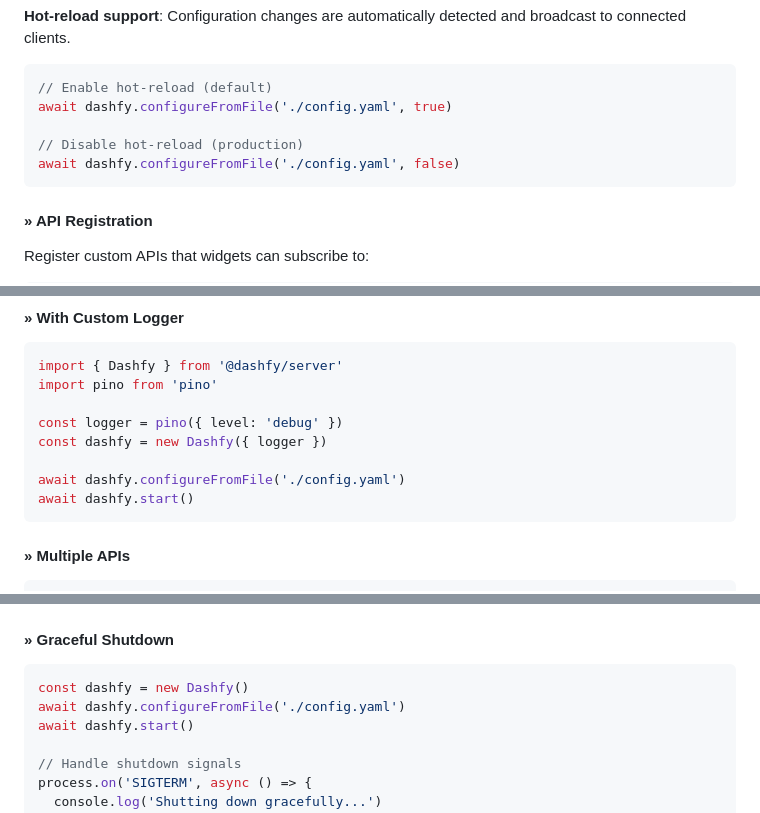
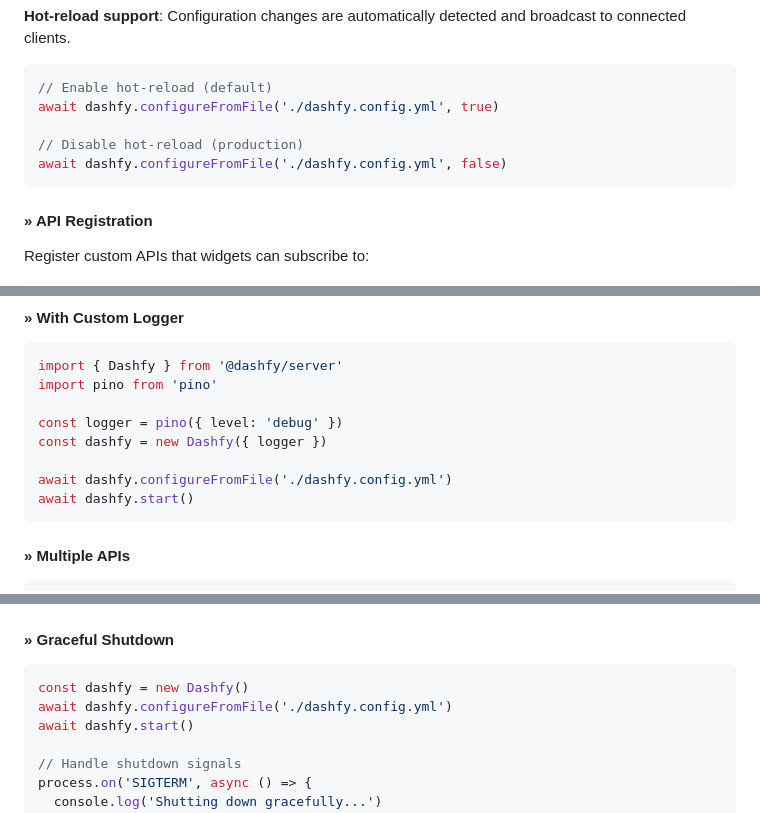
Before and after one commit to dashfy/dashfy, a Markdown page: packages/server/README.md, 3 parts joined by grey strips. Rendered like a GitHub page.

Commit message:
docs: update README to reflect new config file name for dashfy

````diff
--- a/packages/server/README.md
+++ b/packages/server/README.md
@@ -107,10 +107,10 @@ dashfy.configure({
 
 ```ts
 // Enable hot-reload (default)
-await dashfy.configureFromFile('./config.yaml', true)
+await dashfy.configureFromFile('./dashfy.config.yml', true)
 
 // Disable hot-reload (production)
-await dashfy.configureFromFile('./config.yaml', false)
+await dashfy.configureFromFile('./dashfy.config.yml', false)
 ```
 
 #### » API Registration
@@ -533,7 +533,7 @@ import pino from 'pino'
 const logger = pino({ level: 'debug' })
 const dashfy = new Dashfy({ logger })
 
-await dashfy.configureFromFile('./config.yaml')
+await dashfy.configureFromFile('./dashfy.config.yml')
 await dashfy.start()
 ```
 
@@ -577,7 +577,7 @@ dashfy.registerApi('myapi', ({ request }) => ({
 
 ```ts
 const dashfy = new Dashfy()
-await dashfy.configureFromFile('./config.yaml')
+await dashfy.configureFromFile('./dashfy.config.yml')
 await dashfy.start()
 
 // Handle shutdown signals
````
